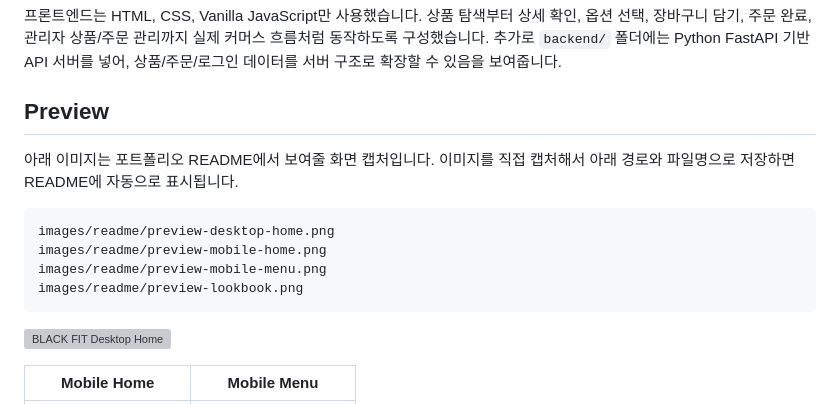
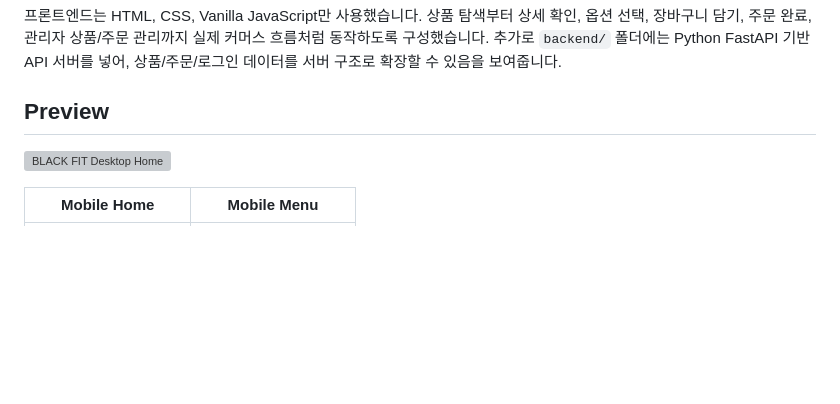
Before and after one commit to ajttk369/Shopping-mall, a Markdown page: README.md, the part around the change. GitHub-like rendering; blank space fills up the shorter version; grey boxes are pictures that could not be loaded.

Commit message:
Clean up README preview section

````diff
--- a/README.md
+++ b/README.md
@@ -5,15 +5,6 @@ BLACK FIT은 포트폴리오 제출을 목적으로 제작한 패션 커머스
 프론트엔드는 HTML, CSS, Vanilla JavaScript만 사용했습니다. 상품 탐색부터 상세 확인, 옵션 선택, 장바구니 담기, 주문 완료, 관리자 상품/주문 관리까지 실제 커머스 흐름처럼 동작하도록 구성했습니다. 추가로 `backend/` 폴더에는 Python FastAPI 기반 API 서버를 넣어, 상품/주문/로그인 데이터를 서버 구조로 확장할 수 있음을 보여줍니다.
 
 ## Preview
-
-아래 이미지는 포트폴리오 README에서 보여줄 화면 캡처입니다. 이미지를 직접 캡처해서 아래 경로와 파일명으로 저장하면 README에 자동으로 표시됩니다.
-
-```text
-images/readme/preview-desktop-home.png
-images/readme/preview-mobile-home.png
-images/readme/preview-mobile-menu.png
-images/readme/preview-lookbook.png
-```
 
 ![BLACK FIT Desktop Home](images/readme/preview-desktop-home.png)
 
````
